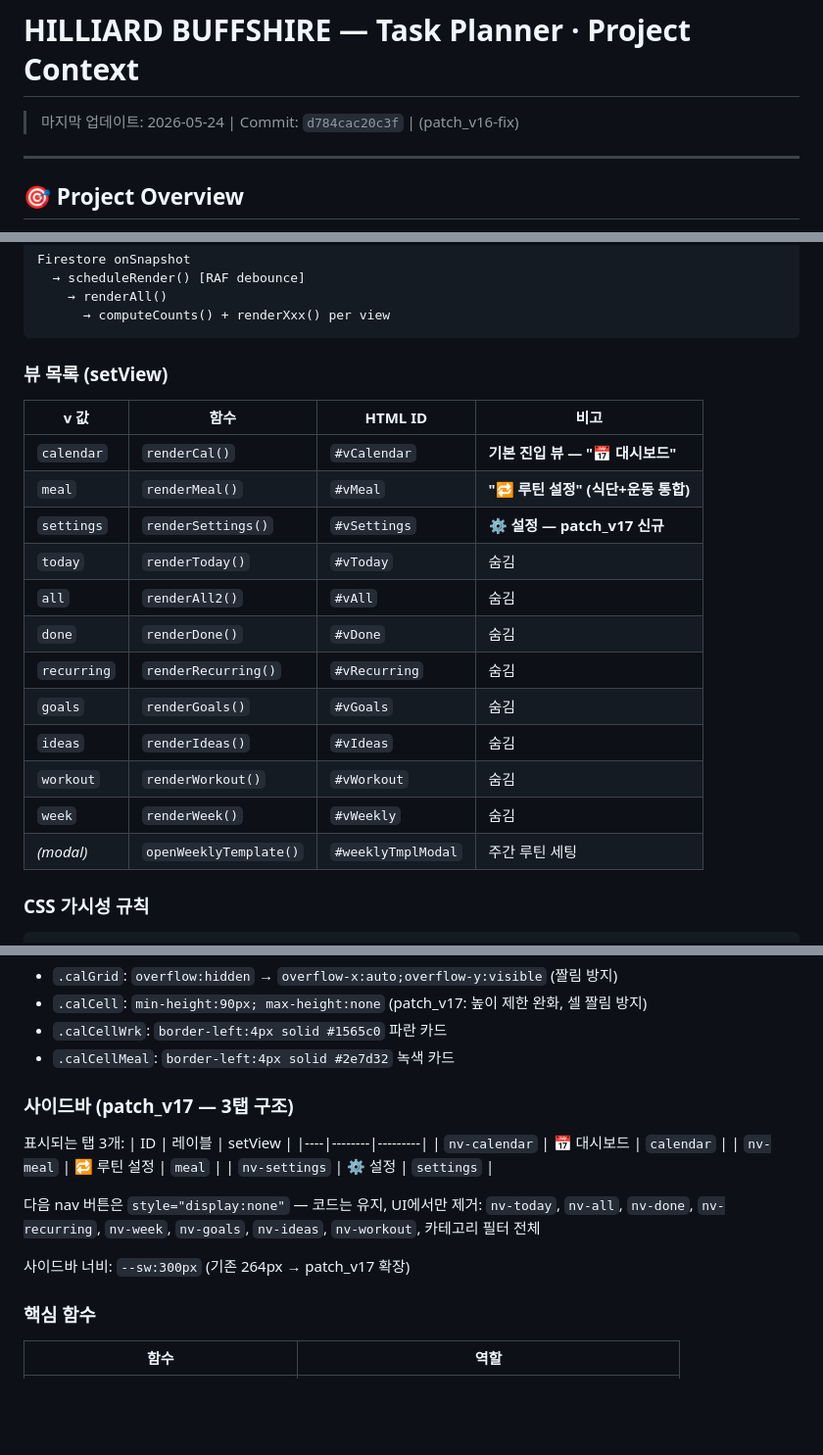
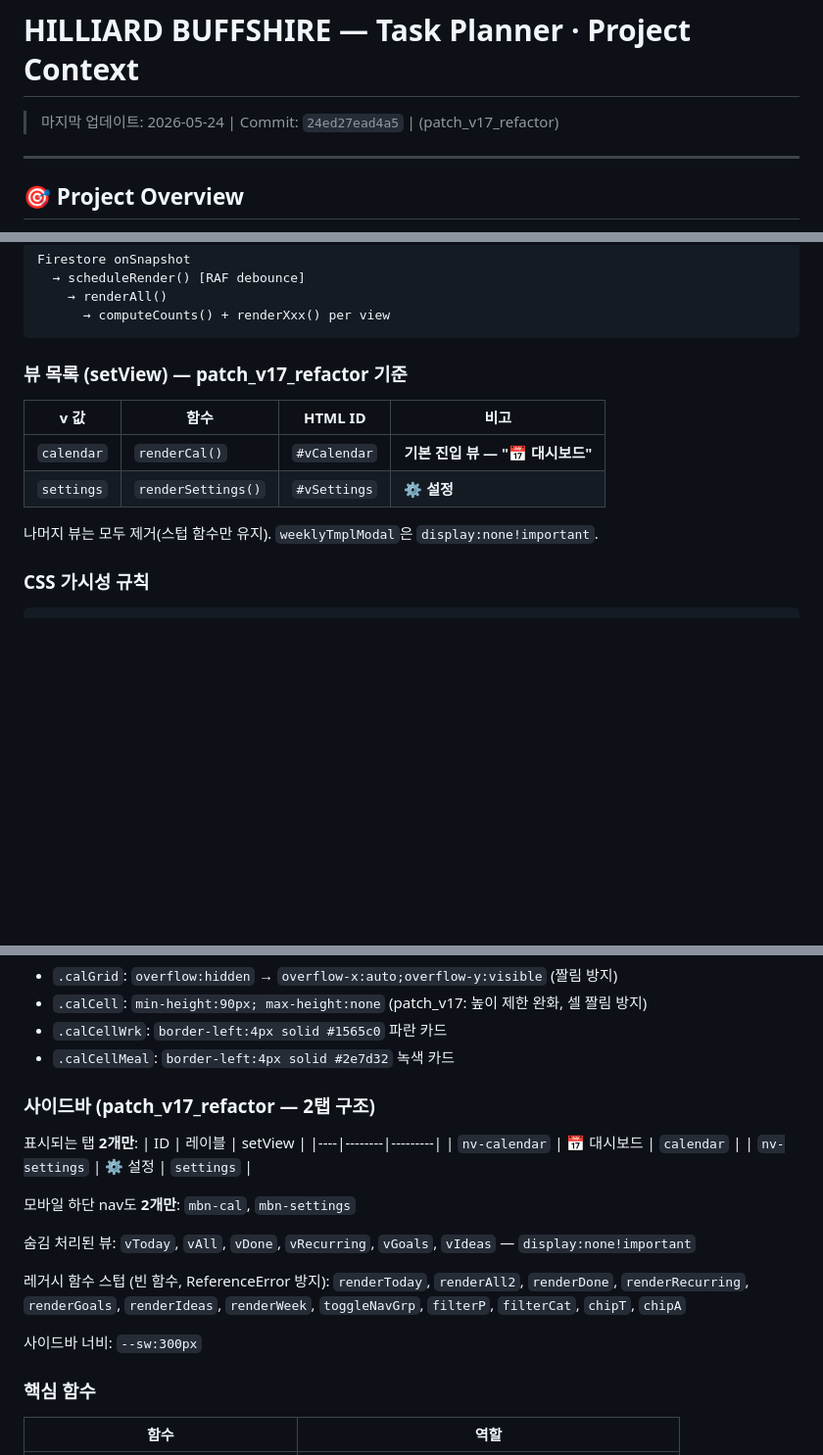
Before and after one commit to hilliardbuffshire/hilliard-todo, a Markdown page: Task Planner_Project_context.md, 3 parts joined by grey strips. Shown at 98% size. Rendered like a GitHub page; blank space fills up the shorter version.

Commit message:
docs: update project context with patch_v17_refactor -- 2026-05-24 16:37

````diff
--- a/Task Planner_Project_context.md
+++ b/Task Planner_Project_context.md
@@ -1,5 +1,5 @@
 # HILLIARD BUFFSHIRE — Task Planner · Project Context
-> 마지막 업데이트: 2026-05-24 | Commit: `d784cac20c3f` | (patch_v16-fix)
+> 마지막 업데이트: 2026-05-24 | Commit: `24ed27ead4a5` | (patch_v17_refactor)
 
 ---
 
@@ -54,21 +54,13 @@ Firestore onSnapshot
       → computeCounts() + renderXxx() per view
 ```
 
-### 뷰 목록 (setView)
+### 뷰 목록 (setView) — patch_v17_refactor 기준
 | v 값 | 함수 | HTML ID | 비고 |
 |------|------|---------|------|
 | `calendar` | `renderCal()` | `#vCalendar` | **기본 진입 뷰 — "📅 대시보드"** |
-| `meal` | `renderMeal()` | `#vMeal` | **"🔁 루틴 설정" (식단+운동 통합)** |
-| `settings` | `renderSettings()` | `#vSettings` | **⚙️ 설정 — patch_v17 신규** |
-| `today` | `renderToday()` | `#vToday` | 숨김 |
-| `all` | `renderAll2()` | `#vAll` | 숨김 |
-| `done` | `renderDone()` | `#vDone` | 숨김 |
-| `recurring` | `renderRecurring()` | `#vRecurring` | 숨김 |
-| `goals` | `renderGoals()` | `#vGoals` | 숨김 |
-| `ideas` | `renderIdeas()` | `#vIdeas` | 숨김 |
-| `workout` | `renderWorkout()` | `#vWorkout` | 숨김 |
-| `week` | `renderWeek()` | `#vWeekly` | 숨김 |
-| *(modal)* | `openWeeklyTemplate()` | `#weeklyTmplModal` | 주간 루틴 세팅 |
+| `settings` | `renderSettings()` | `#vSettings` | **⚙️ 설정** |
+
+나머지 뷰는 모두 제거(스텁 함수만 유지). `weeklyTmplModal`은 `display:none!important`.
 
 ### CSS 가시성 규칙
 ```css
@@ -372,18 +364,21 @@ D:연어 150g
 - `.calCellWrk`: `border-left:4px solid #1565c0` 파란 카드
 - `.calCellMeal`: `border-left:4px solid #2e7d32` 녹색 카드
 
-### 사이드바 (patch_v17 — 3탭 구조)
-표시되는 탭 3개:
+### 사이드바 (patch_v17_refactor — 2탭 구조)
+표시되는 탭 **2개만**:
 | ID | 레이블 | setView |
 |----|--------|---------|
 | `nv-calendar` | 📅 대시보드 | `calendar` |
-| `nv-meal` | 🔁 루틴 설정 | `meal` |
 | `nv-settings` | ⚙️ 설정 | `settings` |
 
-다음 nav 버튼은 `style="display:none"` — 코드는 유지, UI에서만 제거:
-`nv-today`, `nv-all`, `nv-done`, `nv-recurring`, `nv-week`, `nv-goals`, `nv-ideas`, `nv-workout`, 카테고리 필터 전체
+모바일 하단 nav도 **2개만**: `mbn-cal`, `mbn-settings`
 
-사이드바 너비: `--sw:300px` (기존 264px → patch_v17 확장)
+숨김 처리된 뷰: `vToday`, `vAll`, `vDone`, `vRecurring`, `vGoals`, `vIdeas` — `display:none!important`
+
+레거시 함수 스텁 (빈 함수, ReferenceError 방지):
+`renderToday`, `renderAll2`, `renderDone`, `renderRecurring`, `renderGoals`, `renderIdeas`, `renderWeek`, `toggleNavGrp`, `filterP`, `filterCat`, `chipT`, `chipA`
+
+사이드바 너비: `--sw:300px`
 
 ### 핵심 함수
 | 함수 | 역할 |
````
Also changed, not shown: other parts of Task Planner_Project_context.md (+1 -0 lines).
